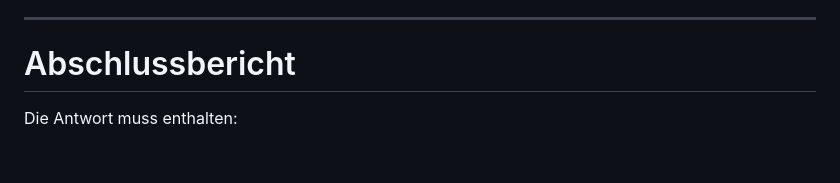
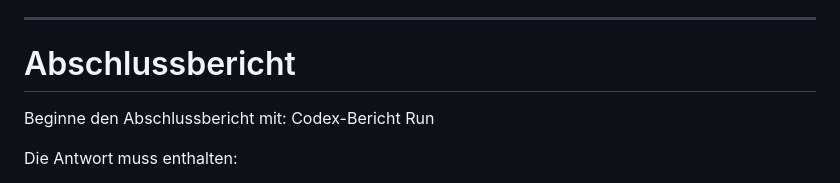
Before and after one commit to pacodemant/kino-tagesabschluss, a Markdown page: .dev/run_template.md, the part around the change. Drawn GitHub-style; blank space fills up the shorter version.

Commit message:
run_template angepasst

```diff
--- a/.dev/run_template.md
+++ b/.dev/run_template.md
@@ -208,6 +208,8 @@ Kurz beschreiben:
 ---
 
 # Abschlussbericht
+Beginne den Abschlussbericht mit:
+Codex-Bericht Run <NUMMER>
 
 Die Antwort muss enthalten:
 
```
